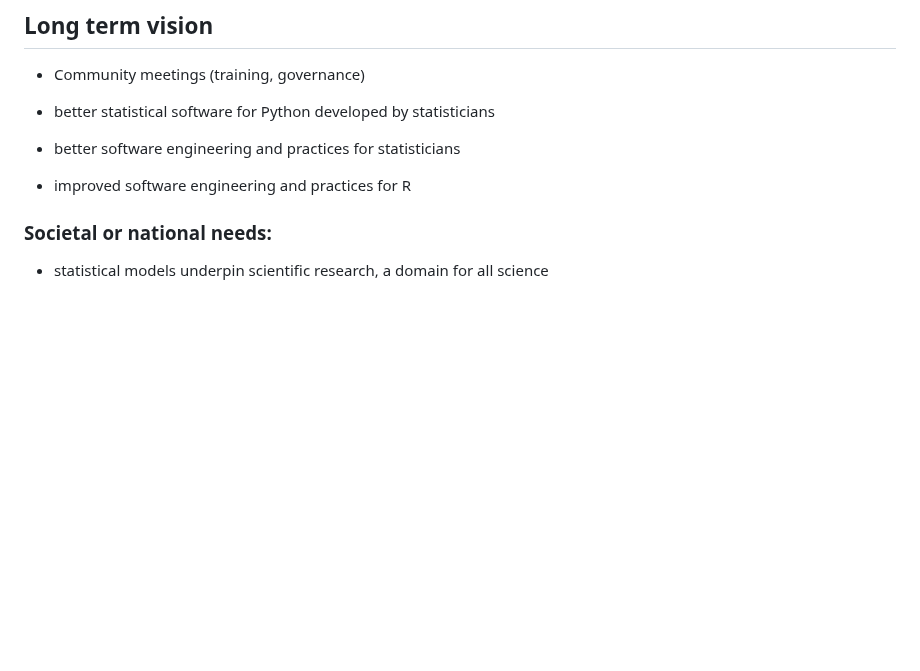
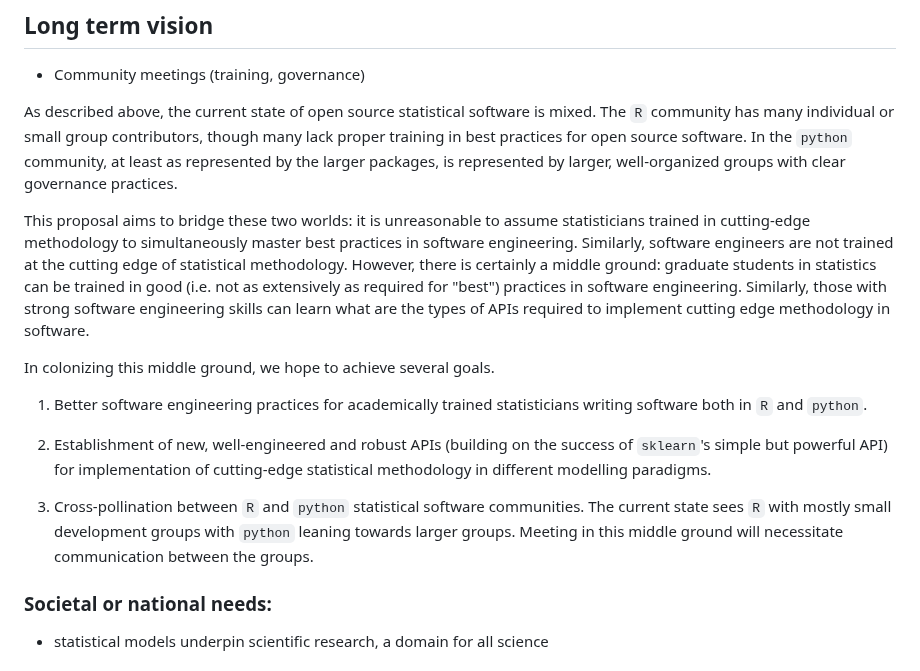
Before and after one commit to jarrodmillman/pose-stats, a Markdown page: description.md, the part around the change. Drawn GitHub-style; blank space fills up the shorter version.

Commit message:
some on 2.2

```diff
--- a/description.md
+++ b/description.md
@@ -198,11 +198,29 @@ Our team is uniquely positioned for creating a community around this project:
 
 * Community meetings (training, governance)
 
-- better statistical software for Python developed by statisticians
+As described above, the current state of open source statistical software is mixed. The `R` community
+has many individual or small group contributors, though many lack proper training in best practices for open source software. In the
+`python` community, at least as represented by the larger packages, is represented by larger, well-organized
+groups with clear governance practices.
 
-- better software engineering and practices for statisticians
+This proposal aims to bridge these two worlds: it is unreasonable to assume statisticians trained in
+cutting-edge methodology to simultaneously master best practices in software engineering. Similarly,
+software engineers are not trained at the cutting edge of statistical methodology. However, there is certainly
+a middle ground: graduate students in statistics can be trained in good (i.e. not as extensively as required
+for "best") practices in software engineering. Similarly, those with strong software engineering skills
+can learn what are the types of APIs required to implement cutting edge methodology in software.
 
-- improved software engineering and practices for R
+In colonizing this middle ground, we hope to achieve several goals.
+
+1. Better software engineering practices for academically trained statisticians writing software both in `R` and `python`.
+
+2. Establishment of new, well-engineered and robust APIs (building on the
+success of `sklearn`'s simple but powerful API) for implementation of cutting-edge statistical
+methodology in different modelling paradigms.
+
+3. Cross-pollination between `R` and `python` statistical software communities. The current state sees
+`R` with mostly small development groups with `python` leaning towards larger groups. Meeting in this middle
+ground will necessitate communication between the groups.
 
 ### Societal or national needs:
 
```
